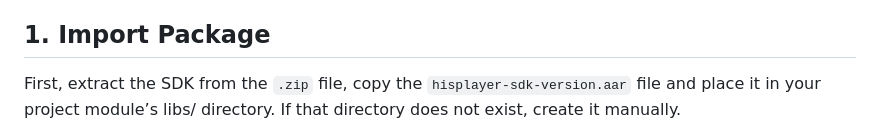
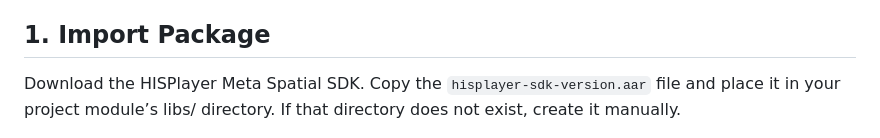
Before and after one commit to HISPlayer/MetaSpatial-SDK, a Markdown page: quickstart-guide.md, the part around the change. GitHub-like rendering.

```diff
--- a/quickstart-guide.md
+++ b/quickstart-guide.md
@@ -2,7 +2,7 @@
 This guide introduces the basic steps required to integrate and initialize playback functionality using the SDK.
 
 ## 1. Import Package
-First, extract the SDK from the `.zip` file, copy the `hisplayer-sdk-version.aar` file and place it in your project module’s libs/ directory. If that directory does not exist, create it manually.
+Download the HISPlayer Meta Spatial SDK. Copy the `hisplayer-sdk-version.aar` file and place it in your project module’s libs/ directory. If that directory does not exist, create it manually.
 
 <p align="center">
 <img src="./images/libs-folder.jpg" style="width: 350px; height: auto;">
```
